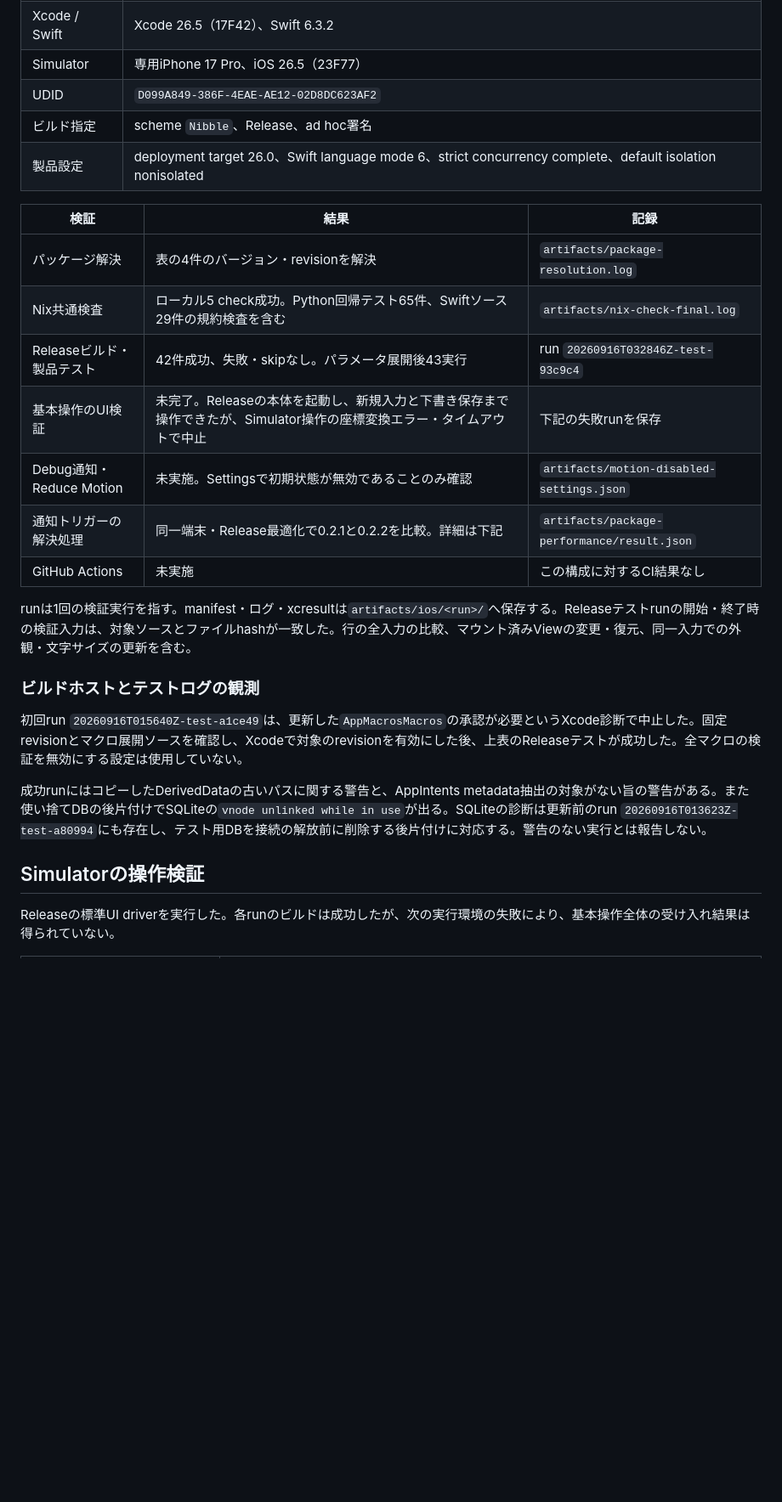
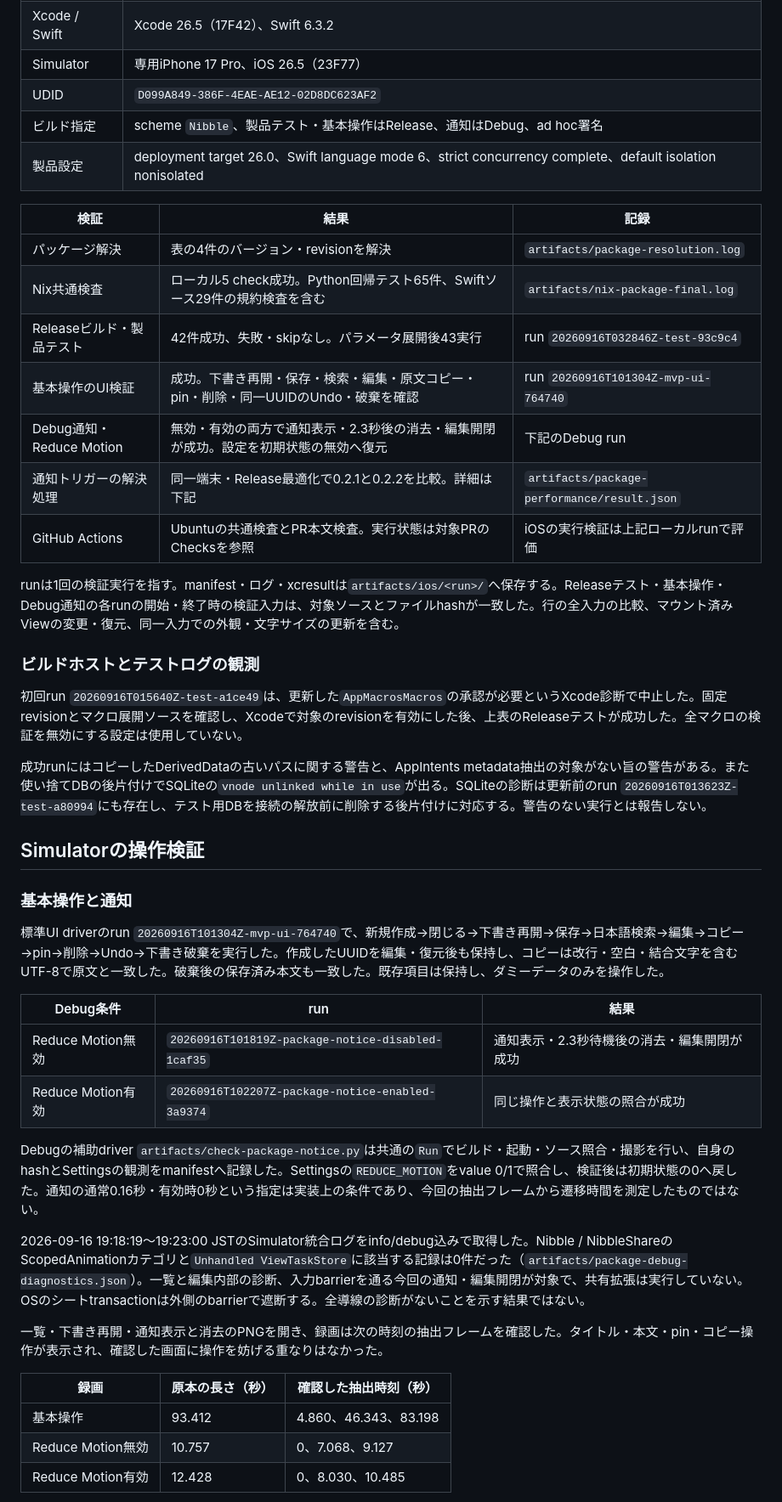
Before and after one commit to 9uiLe/nibble, a Markdown page: docs/spm-validation.md, the part around one of its changes. Shown at 85% size. GitHub-like rendering; blank space fills up the shorter version.

Commit message:
docs: record successful package UI verification

```diff
--- a/docs/spm-validation.md
+++ b/docs/spm-validation.md
@@ -25,20 +25,20 @@ Xcode projectのexact version、共有`Package.resolved`、取得したパッケ
 | Xcode / Swift | Xcode 26.5（17F42）、Swift 6.3.2 |
 | Simulator | 専用iPhone 17 Pro、iOS 26.5（23F77） |
 | UDID | `D099A849-386F-4EAE-AE12-02D8DC623AF2` |
-| ビルド指定 | scheme `Nibble`、Release、ad hoc署名 |
+| ビルド指定 | scheme `Nibble`、製品テスト・基本操作はRelease、通知はDebug、ad hoc署名 |
 | 製品設定 | deployment target 26.0、Swift language mode 6、strict concurrency complete、default isolation nonisolated |
 
 | 検証 | 結果 | 記録 |
 | --- | --- | --- |
 | パッケージ解決 | 表の4件のバージョン・revisionを解決 | `artifacts/package-resolution.log` |
-| Nix共通検査 | ローカル5 check成功。Python回帰テスト65件、Swiftソース29件の規約検査を含む | `artifacts/nix-check-final.log` |
+| Nix共通検査 | ローカル5 check成功。Python回帰テスト65件、Swiftソース29件の規約検査を含む | `artifacts/nix-package-final.log` |
 | Releaseビルド・製品テスト | 42件成功、失敗・skipなし。パラメータ展開後43実行 | run `20260916T032846Z-test-93c9c4` |
-| 基本操作のUI検証 | 未完了。Releaseの本体を起動し、新規入力と下書き保存まで操作できたが、Simulator操作の座標変換エラー・タイムアウトで中止 | 下記の失敗runを保存 |
-| Debug通知・Reduce Motion | 未実施。Settingsで初期状態が無効であることのみ確認 | `artifacts/motion-disabled-settings.json` |
+| 基本操作のUI検証 | 成功。下書き再開・保存・検索・編集・原文コピー・pin・削除・同一UUIDのUndo・破棄を確認 | run `20260916T101304Z-mvp-ui-764740` |
+| Debug通知・Reduce Motion | 無効・有効の両方で通知表示・2.3秒後の消去・編集開閉が成功。設定を初期状態の無効へ復元 | 下記のDebug run |
 | 通知トリガーの解決処理 | 同一端末・Release最適化で0.2.1と0.2.2を比較。詳細は下記 | `artifacts/package-performance/result.json` |
-| GitHub Actions | 未実施 | この構成に対するCI結果なし |
+| GitHub Actions | Ubuntuの共通検査とPR本文検査。実行状態は対象PRのChecksを参照 | iOSの実行検証は上記ローカルrunで評価 |
 
-runは1回の検証実行を指す。manifest・ログ・xcresultは`artifacts/ios/<run>/`へ保存する。Releaseテストrunの開始・終了時の検証入力は、対象ソースとファイルhashが一致した。行の全入力の比較、マウント済みViewの変更・復元、同一入力での外観・文字サイズの更新を含む。
+runは1回の検証実行を指す。manifest・ログ・xcresultは`artifacts/ios/<run>/`へ保存する。Releaseテスト・基本操作・Debug通知の各runの開始・終了時の検証入力は、対象ソースとファイルhashが一致した。行の全入力の比較、マウント済みViewの変更・復元、同一入力での外観・文字サイズの更新を含む。
 
 ### ビルドホストとテストログの観測
 
@@ -48,4 +48,24 @@ runは1回の検証実行を指す。manifest・ログ・xcresultは`artifacts/i
 
 ## Simulatorの操作検証
 
-Releaseの標準UI driverを実行した。各runのビルドは成功したが、次の実行環境の失敗により、基本操作全体の受け入れ結果は得られていない。
+### 基本操作と通知
+
+標準UI driverのrun `20260916T101304Z-mvp-ui-764740`で、新規作成→閉じる→下書き再開→保存→日本語検索→編集→コピー→pin→削除→Undo→下書き破棄を実行した。作成したUUIDを編集・復元後も保持し、コピーは改行・空白・結合文字を含むUTF-8で原文と一致した。破棄後の保存済み本文も一致した。既存項目は保持し、ダミーデータのみを操作した。
+
+| Debug条件 | run | 結果 |
+| --- | --- | --- |
+| Reduce Motion無効 | `20260916T101819Z-package-notice-disabled-1caf35` | 通知表示・2.3秒待機後の消去・編集開閉が成功 |
+| Reduce Motion有効 | `20260916T102207Z-package-notice-enabled-3a9374` | 同じ操作と表示状態の照合が成功 |
+
+Debugの補助driver `artifacts/check-package-notice.py`は共通の`Run`でビルド・起動・ソース照合・撮影を行い、自身のhashとSettingsの観測をmanifestへ記録した。Settingsの`REDUCE_MOTION`をvalue 0/1で照合し、検証後は初期状態の0へ戻した。通知の通常0.16秒・有効時0秒という指定は実装上の条件であり、今回の抽出フレームから遷移時間を測定したものではない。
+
+2026-09-16 19:18:19〜19:23:00 JSTのSimulator統合ログをinfo/debug込みで取得した。Nibble / NibbleShareのScopedAnimationカテゴリと`Unhandled ViewTaskStore`に該当する記録は0件だった（`artifacts/package-debug-diagnostics.json`）。一覧と編集内部の診断、入力barrierを通る今回の通知・編集開閉が対象で、共有拡張は実行していない。OSのシートtransactionは外側のbarrierで遮断する。全導線の診断がないことを示す結果ではない。
+
+一覧・下書き再開・通知表示と消去のPNGを開き、録画は次の時刻の抽出フレームを確認した。タイトル・本文・pin・コピー操作が表示され、確認した画面に操作を妨げる重なりはなかった。
+
+| 録画 | 原本の長さ（秒） | 確認した抽出時刻（秒） |
+| --- | --- | --- |
+| 基本操作 | 93.412 | 4.860、46.343、83.198 |
+| Reduce Motion無効 | 10.757 | 0、7.068、9.127 |
+| Reduce Motion有効 | 12.428 | 0、8.030、10.485 |
+
```
Also changed, not shown: other parts of docs/spm-validation.md (+6 -1 lines), docs/mvp-validation.md (+3 -3 lines).
